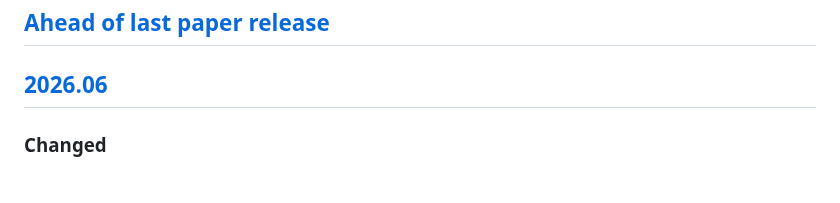
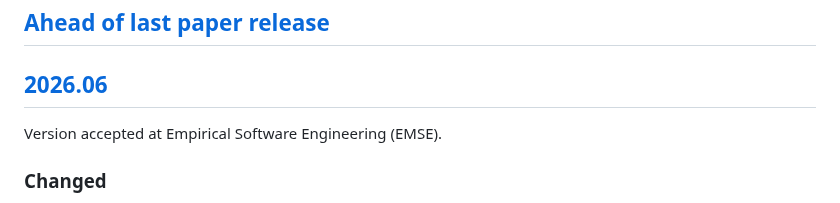
Before and after one commit to se-uhd/llm-guidelines-paper, a Markdown page: CHANGELOG.md, the part around the change. GitHub-like rendering.

Commit message:
Changelog: note 2026.06 acceptance at EMSE
Co-Authored-By: Claude Opus 4.8 (1M context) <noreply@anthropic.com>

```diff
--- a/CHANGELOG.md
+++ b/CHANGELOG.md
@@ -8,6 +8,8 @@ and this project follows [Calendar Versioning](https://calver.org/) (`YYYY.MM`).
 ## [Ahead of last paper release]
 
 ## [2026.06]
+
+Version accepted at Empirical Software Engineering (EMSE).
 
 ### Changed
 
```
